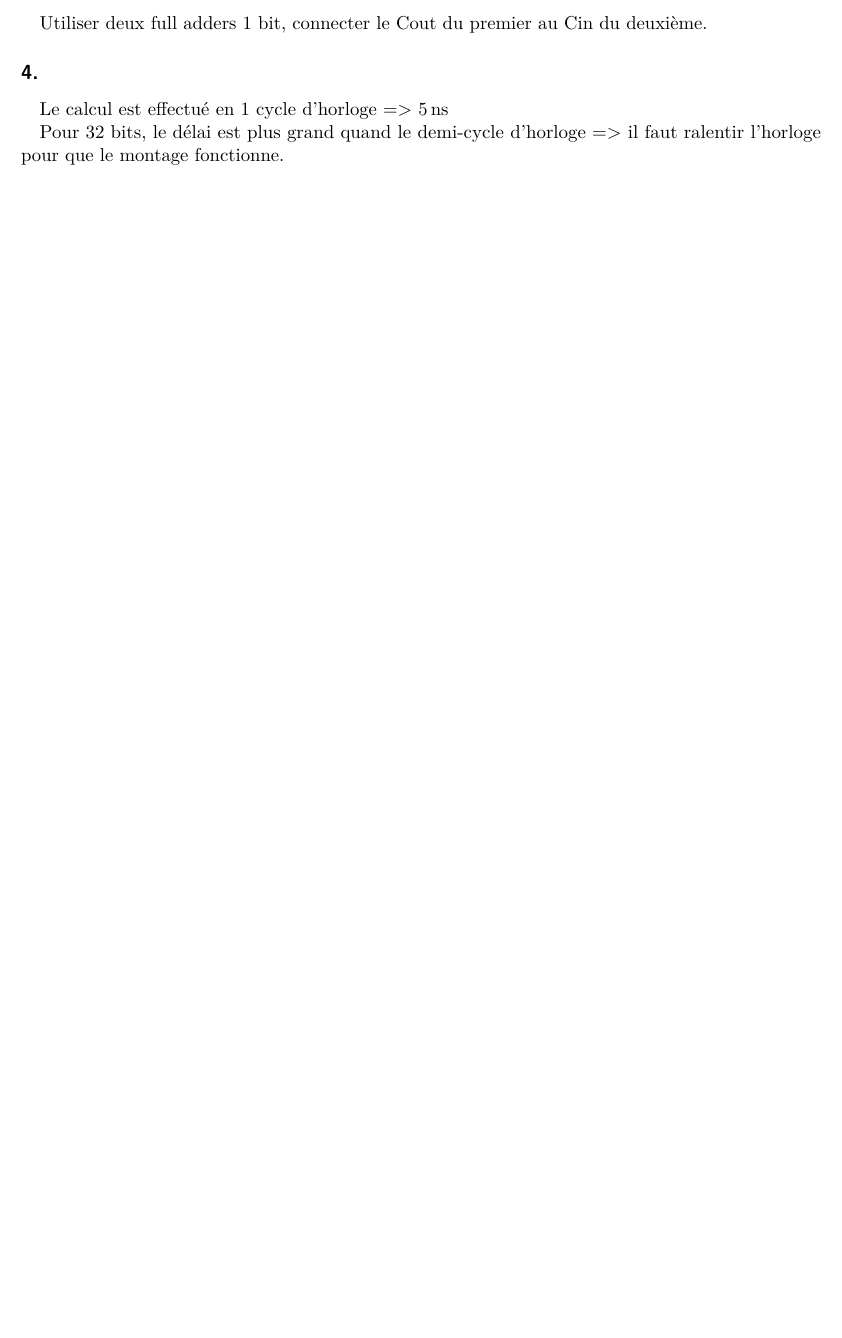
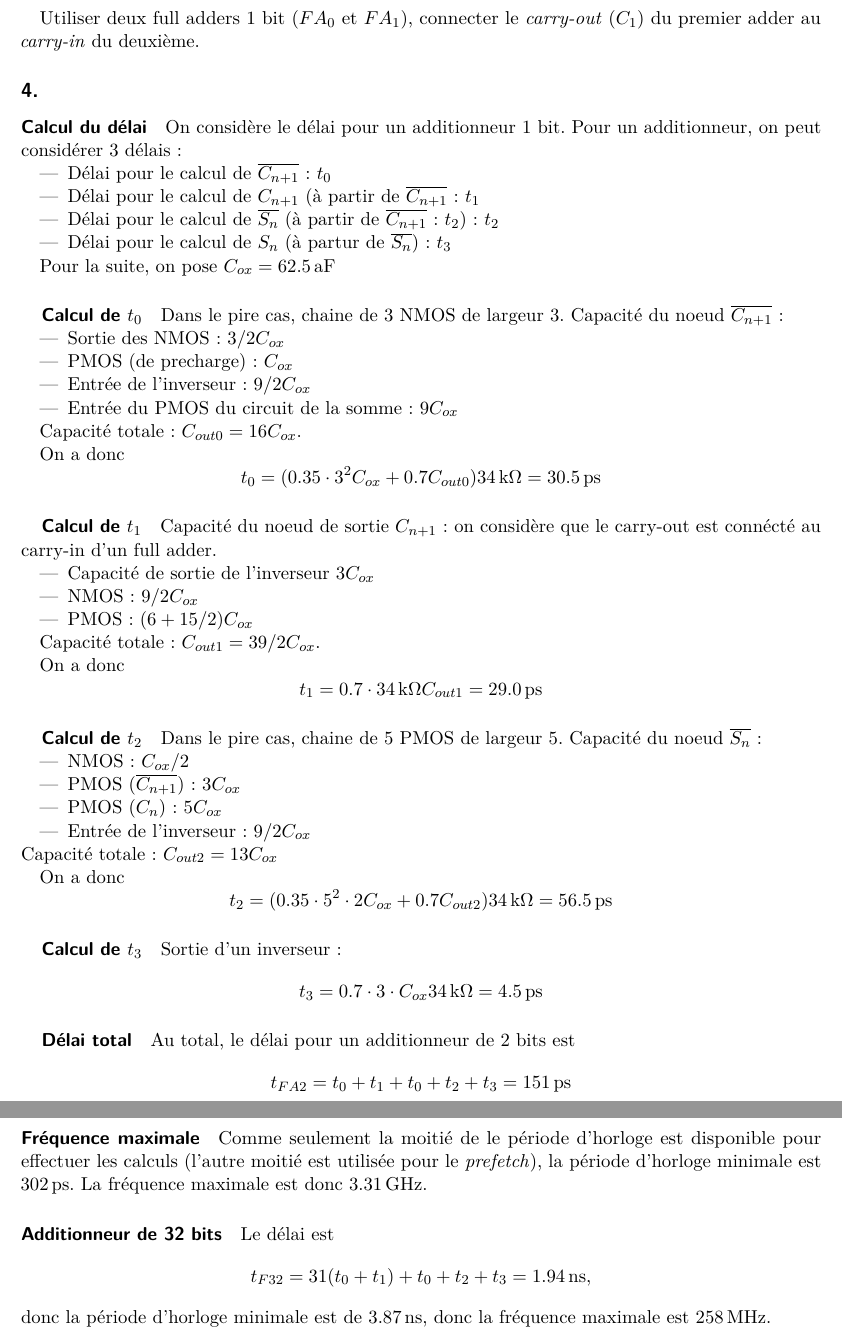
Before and after one commit to anpar/lelec1530-solutions, a LaTeX document (DIG3/dig3_solutions.tex): part of the page before the commit and two parts of pages 3 and 4 of 4 after it, the two joined at a grey line, cut so that both start at the same text, the shorter picture padded with empty space. Compiled offline with pdfLaTeX.

Commit message:
DIG3/ex6 finished

```diff
--- a/DIG3/dig3_solutions.tex
+++ b/DIG3/dig3_solutions.tex
@@ -22,0 +27 @@
+    C_{ox} &= \SI{62.5}{aF}\cdot W\cdot L &
@@ -50,11 +100,84 @@ Droite:
 
 \subsection*{3.}
 
-Utiliser deux full adders 1 bit, connecter le Cout du premier au Cin du deuxième.
+Utiliser deux full adders 1 bit ($FA_0$ et $FA_1$), connecter le
+\emph{carry-out} ($C_1$) du premier adder au \emph{carry-in} du deuxième.
 
 \subsection*{4.}
 
-Le calcul est effectué en 1 cycle d'horloge => \SI{5}{ns}
+\paragraph{Calcul du délai}
 
-Pour 32 bits, le délai est plus grand quand le demi-cycle d'horloge => il faut ralentir l'horloge pour que le montage fonctionne.
+On considère le délai pour un additionneur 1 bit.
+Pour un additionneur, on peut considérer 3 délais:
+\begin{itemize}
+    \item Délai pour le calcul de $\overline{C_{n+1}}$: $t_0$
+    \item Délai pour le calcul de $C_{n+1}$ (à partir de $\overline{C_{n+1}}$: $t_1$
+    \item Délai pour le calcul de $\overline{S_n}$ (à partir de $\overline{C_{n+1}}$: $t_2$): $t_2$
+    \item Délai pour le calcul de $S_n$ (à partur de $\overline{S_n}$): $t_3$
+\end{itemize}
+
+Pour la suite, on pose $C_{ox} = \SI{62.5}{aF}$
+
+\subparagraph{Calcul de $t_0$}
+Dans le pire cas, chaine de 3 NMOS de largeur 3.
+Capacité du noeud $\overline{C_{n+1}}$:
+\begin{itemize}
+\item Sortie des NMOS: $3/2 C_{ox}$
+\item PMOS (de precharge): $C_{ox}$
+\item Entrée de l'inverseur: $9/2 C_{ox}$
+\item Entrée du PMOS du circuit de la somme: $9 C_{ox}$
+\end{itemize}
+
+Capacité totale: $C_{out0} = 16 C_{ox}$.
+
+On a donc
+\[t_0 = (0.35\cdot 3^2 C_{ox} + 0.7 C_{out0})\SI{34}{k\ohm} = \SI{30.5}{ps}\]
+
+\subparagraph{Calcul de $t_1$}
+Capacité du noeud de sortie $C_{n+1}$: on considère que le carry-out est
+connécté au carry-in d'un full adder.
+\begin{itemize}
+\item Capacité de sortie de l'inverseur $3C_{ox}$
+\item NMOS: $9/2 C_{ox}$
+\item PMOS: $(6 + 15/2) C_{ox}$
+\end{itemize}
+
+Capacité totale: $C_{out1} = 39/2 C_{ox}$.
+
+On a donc
+\[t_1 = 0.7 \cdot \SI{34}{k\ohm} C_{out1} = \SI{29.0}{ps}\]
+
+\subparagraph{Calcul de $t_2$}
+Dans le pire cas, chaine de 5 PMOS de largeur 5.
+Capacité du noeud $\overline{S_n}$:
+\begin{itemize}
+\item NMOS: $C_{ox}/2$
+\item PMOS ($\overline{C_{n+1}}$): $3C_{ox}$
+\item PMOS ($C_n$): $5C_{ox}$
+\item Entrée de l'inverseur: $9/2 C_{ox}$
+\end{itemize}
+Capacité totale: $C_{out2} = 13 C_{ox}$
+
+On a donc
+\[t_2 = (0.35\cdot 5^2\cdot 2 C_{ox} + 0.7 C_{out2})\SI{34}{k\ohm} = \SI{56.5}{ps}\]
+
+\subparagraph{Calcul de $t_3$}
+Sortie d'un inverseur:
+\[t_3 = 0.7 \cdot 3 \cdot C_{ox} \SI{34}{k\ohm} = \SI{4.5}{ps}\]
+
+\subparagraph{Délai total}
+Au total, le délai pour un additionneur de 2 bits est
+\[t_{FA2} = t_0 + t_1 + t_0 + t_2 + t_3 = \SI{151}{ps}\]
+
+\paragraph{Fréquence maximale}
+Comme seulement la moitié de le période d'horloge est disponible pour
+effectuer les calculs (l'autre moitié est utilisée pour le \emph{prefetch}),
+la période d'horloge minimale est \SI{302}{ps}. La fréquence maximale est
+donc \SI{3.31}{GHz}.
+
+\paragraph{Additionneur de 32 bits}
+Le délai est
+\[t_{F32} = 31 (t_0 + t_1) + t_0 + t_2 + t_3 = \SI{1.94}{ns},\]
+donc la période d'horloge minimale est de \SI{3.87}{ns}, donc la
+fréquence maximale est \SI{258}{MHz}.
 \end{document}
```
Also changed, not shown: DIG3/figures/fig9-3.png (added), DIG3/dig3_solutions.tex (67 more changed lines).
